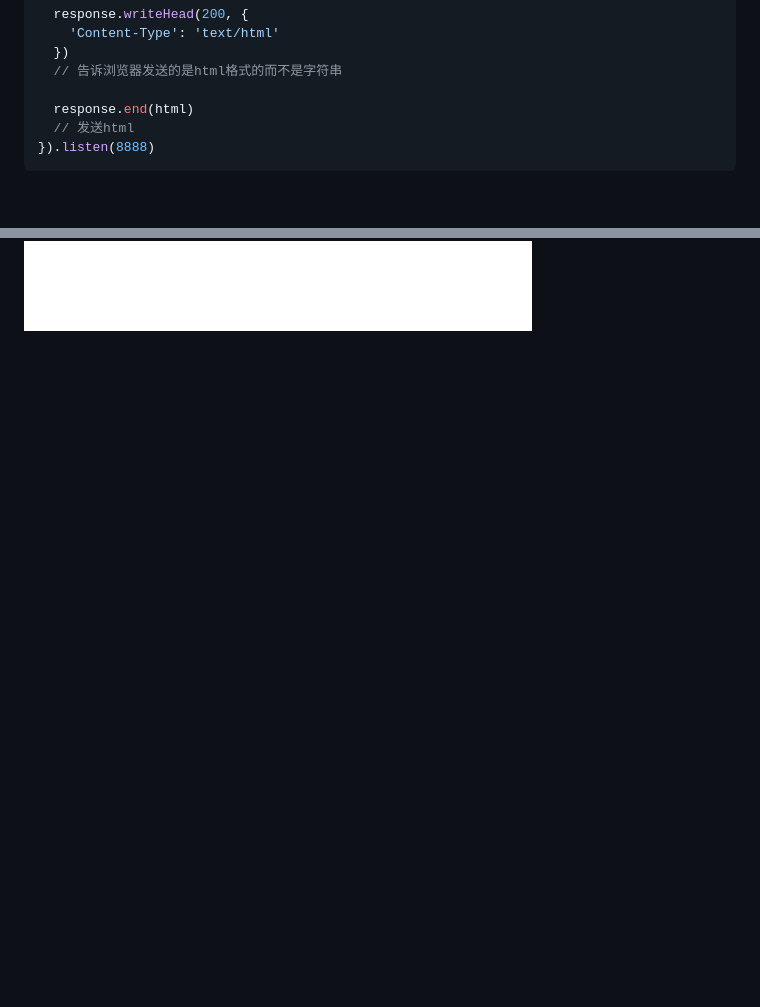
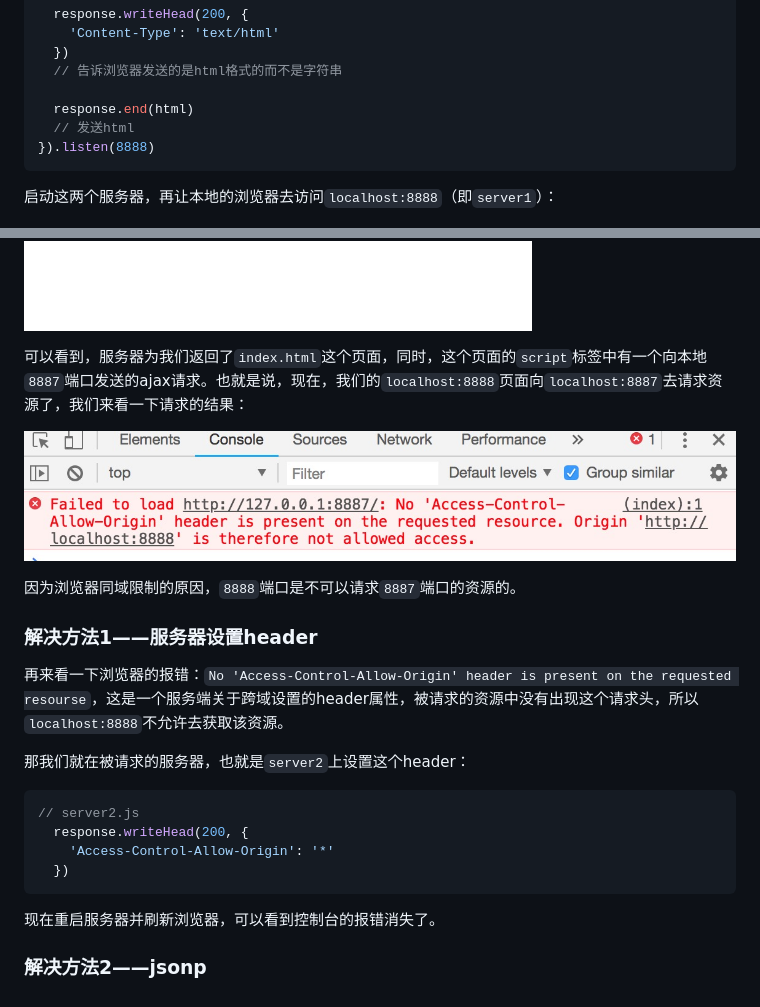
Before and after one commit to Zendq1998/http_learning, a Markdown page: 一个小例子理解跨域问题/readme.md, 2 parts joined by grey strips. Rendered like a GitHub page; pictures changed too: 一个小例子理解跨域问题/img/2.png (added); blank space fills up the shorter version.

````diff
--- a/一个小例子理解跨域问题/readme.md
+++ b/一个小例子理解跨域问题/readme.md
@@ -62,4 +62,29 @@ http.createServer((request, response) => {
 }).listen(8888)
 ```
 
+启动这两个服务器，再让本地的浏览器去访问``localhost:8888``（即``server1``）：
+
 ![](https://github.com/Zendq1998/http_learning/blob/master/%E4%B8%80%E4%B8%AA%E5%B0%8F%E4%BE%8B%E5%AD%90%E7%90%86%E8%A7%A3%E8%B7%A8%E5%9F%9F%E9%97%AE%E9%A2%98/img/1.png?raw=true)
+
+可以看到，服务器为我们返回了``index.html``这个页面，同时，这个页面的``script``标签中有一个向本地``8887``端口发送的ajax请求。也就是说，现在，我们的``localhost:8888``页面向``localhost:8887``去请求资源了，我们来看一下请求的结果：
+
+![](https://github.com/Zendq1998/http_learning/blob/master/%E4%B8%80%E4%B8%AA%E5%B0%8F%E4%BE%8B%E5%AD%90%E7%90%86%E8%A7%A3%E8%B7%A8%E5%9F%9F%E9%97%AE%E9%A2%98/img/2.png?raw=true)
+
+因为浏览器同域限制的原因，``8888``端口是不可以请求``8887``端口的资源的。
+
+### 解决方法1——服务器设置header
+
+再来看一下浏览器的报错：``No 'Access-Control-Allow-Origin' header is present on the requested resourse``，这是一个服务端关于跨域设置的header属性，被请求的资源中没有出现这个请求头，所以``localhost:8888``不允许去获取该资源。
+
+那我们就在被请求的服务器，也就是``server2``上设置这个header：
+
+```js
+// server2.js
+  response.writeHead(200, {
+    'Access-Control-Allow-Origin': '*'
+  })
+```
+
+现在重启服务器并刷新浏览器，可以看到控制台的报错消失了。
+
+### 解决方法2——jsonp
````
Also changed, not shown: tcp-chat/readme.md (+56 -0 lines), 9 other files.
